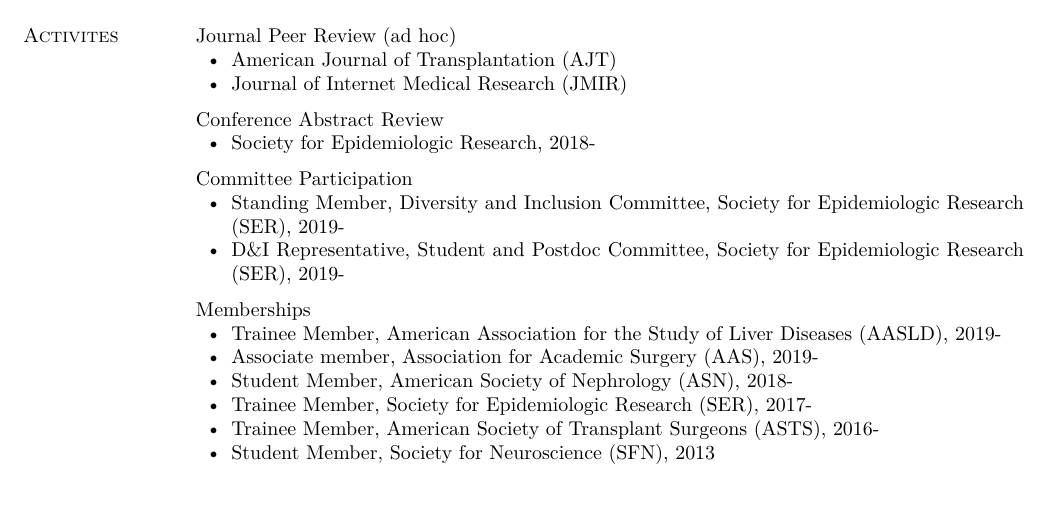
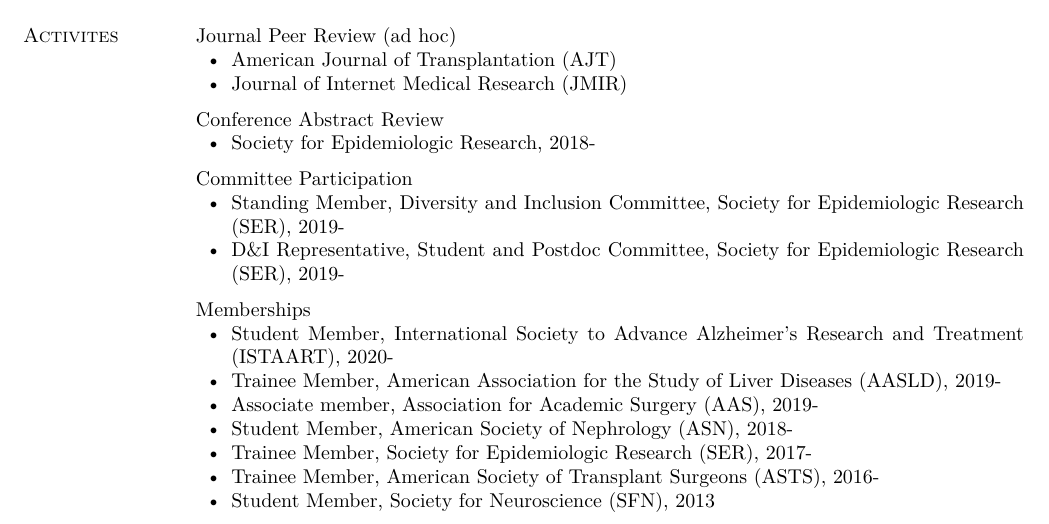
Before and after one commit to alvinthomas/cv, a LaTeX CV (cv.tex): part of page 11 of 11, cut so that both start at the same text, the shorter picture padded with empty space. Compiled offline with pdfLaTeX.

Commit message:
Add ISTAART

```diff
--- a/cv.tex
+++ b/cv.tex
@@ -1976,6 +1976,7 @@
 
 \begin{innerlist}
 
+\item Student Member, International Society to Advance Alzheimer's Research and Treatment (ISTAART), 2020-
 \item Trainee Member, American Association for the Study of
   Liver Diseases (AASLD), 2019-
 \item Associate member, Association for Academic Surgery (AAS), 2019-
```
Also changed, not shown: cv.pdf, 2 other files.
